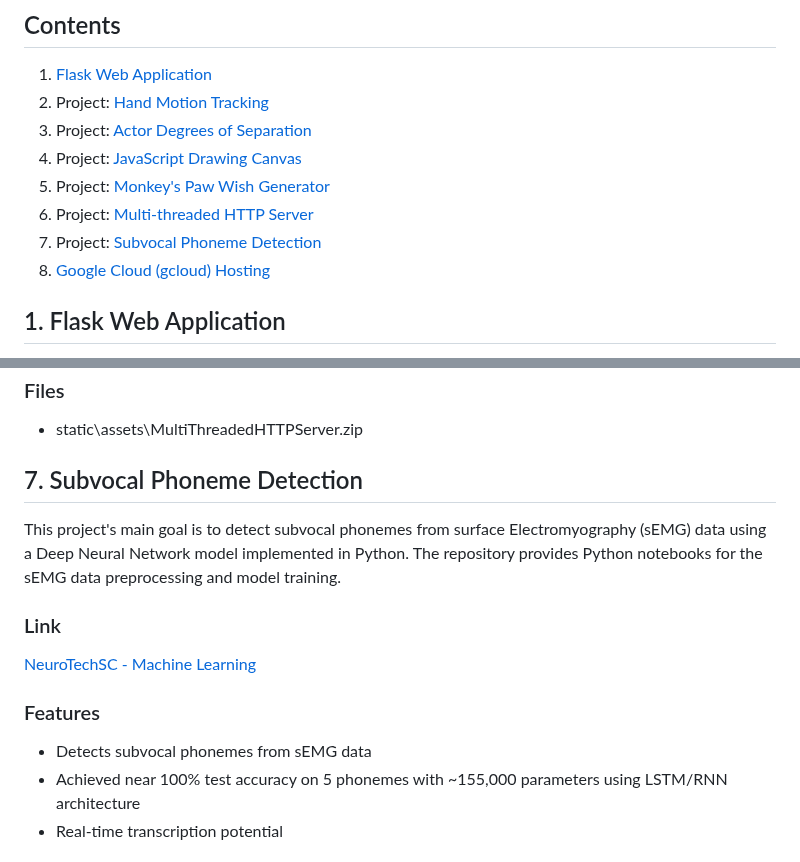
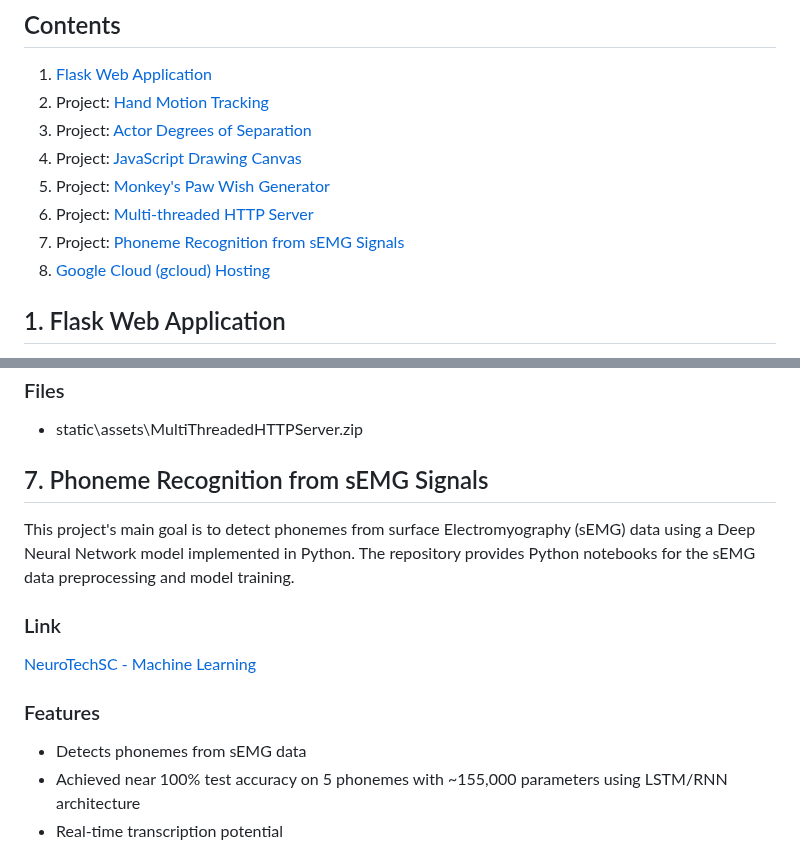
Before and after one commit to DennisKoshta/PortfolioWebsite, a Markdown page: README.md, 2 parts joined by grey strips. Drawn GitHub-style.

```diff
--- a/README.md
+++ b/README.md
@@ -14,7 +14,7 @@ Welcome to my portfolio website's Git repository! This repository contains the s
 4. Project: [JavaScript Drawing Canvas](#javascript-drawing-canvas)
 5. Project: [Monkey's Paw Wish Generator](#monkey's-paw-wish-generator)
 6. Project: [Multi-threaded HTTP Server](#multi-threaded-http-server)
-7. Project: [Subvocal Phoneme Detection](#subvocal-phoneme-detection)
+7. Project: [Phoneme Recognition from sEMG Signals](#phoneme-recognition)
 8. [Google Cloud (gcloud) Hosting](#google-cloud-hosting)
 
 ## 1. <a id="flask-web-application" style="color: inherit; text-decoration: none;">Flask Web Application</a>
@@ -154,9 +154,9 @@ This project uses C to implement a simple multi-threaded HTTP server that serves
 
 - static\assets\MultiThreadedHTTPServer.zip
 
-## 7. <a id="subvocal-phoneme-detection" style="color: inherit; text-decoration: none;">Subvocal Phoneme Detection</a>
+## 7. <a id="phoneme-recognition" style="color: inherit; text-decoration: none;">Phoneme Recognition from sEMG Signals</a>
 
-This project's main goal is to detect subvocal phonemes from surface Electromyography (sEMG) data using a Deep Neural Network model implemented in Python. The repository provides Python notebooks for the sEMG data preprocessing and model training.
+This project's main goal is to detect phonemes from surface Electromyography (sEMG) data using a Deep Neural Network model implemented in Python. The repository provides Python notebooks for the sEMG data preprocessing and model training.
 
 ### Link
 
@@ -164,7 +164,7 @@ This project's main goal is to detect subvocal phonemes from surface Electromyog
 
 ### Features
 
-- Detects subvocal phonemes from sEMG data
+- Detects phonemes from sEMG data
 - Achieved near 100% test accuracy on 5 phonemes with ~155,000 parameters using LSTM/RNN architecture
 - Real-time transcription potential
 
```
